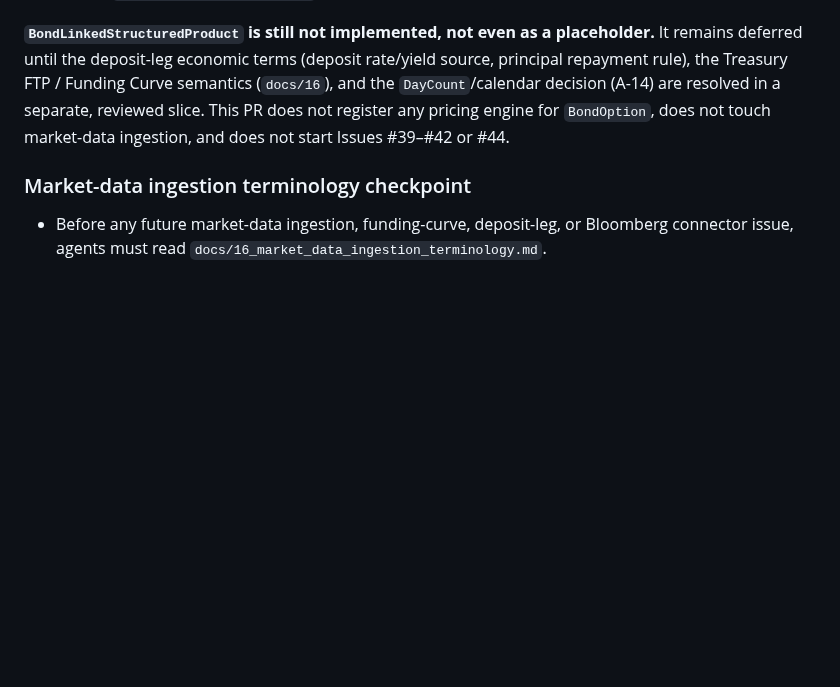
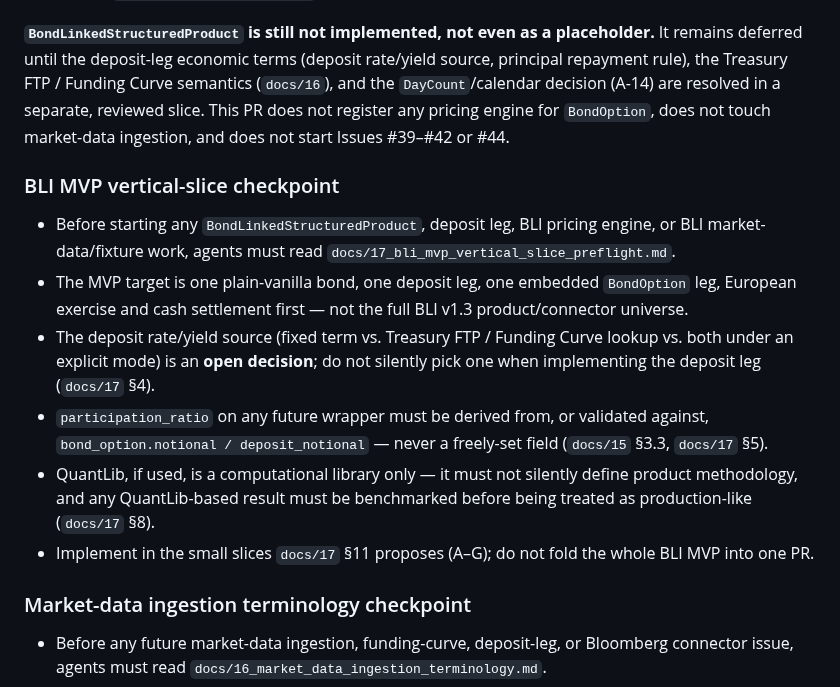
Before and after one commit to eddy121384-ui/Shiori-Pricing-Lab, a Markdown page: docs/09_mvp_core_runbook.md, the part around the change. Rendered like a GitHub page; blank space fills up the shorter version.

```diff
--- a/docs/09_mvp_core_runbook.md
+++ b/docs/09_mvp_core_runbook.md
@@ -451,6 +451,26 @@ Funding Curve semantics (`docs/16`), and the `DayCount`/calendar decision
 register any pricing engine for `BondOption`, does not touch market-data
 ingestion, and does not start Issues #39–#42 or #44.
 
+### BLI MVP vertical-slice checkpoint
+
+- Before starting any `BondLinkedStructuredProduct`, deposit leg, BLI
+  pricing engine, or BLI market-data/fixture work, agents must read
+  `docs/17_bli_mvp_vertical_slice_preflight.md`.
+- The MVP target is one plain-vanilla bond, one deposit leg, one embedded
+  `BondOption` leg, European exercise and cash settlement first — not the
+  full BLI v1.3 product/connector universe.
+- The deposit rate/yield source (fixed term vs. Treasury FTP / Funding
+  Curve lookup vs. both under an explicit mode) is an **open decision**;
+  do not silently pick one when implementing the deposit leg (`docs/17` §4).
+- `participation_ratio` on any future wrapper must be derived from, or
+  validated against, `bond_option.notional / deposit_notional` — never a
+  freely-set field (`docs/15` §3.3, `docs/17` §5).
+- QuantLib, if used, is a computational library only — it must not
+  silently define product methodology, and any QuantLib-based result must
+  be benchmarked before being treated as production-like (`docs/17` §8).
+- Implement in the small slices `docs/17` §11 proposes (A–G); do not fold
+  the whole BLI MVP into one PR.
+
 ### Market-data ingestion terminology checkpoint
 
 - Before any future market-data ingestion, funding-curve, deposit-leg, or
```
Also changed, not shown: docs/00_development_log.md (+16 -0 lines), docs/17_bli_mvp_vertical_slice_preflight.md (added, +375 -0 lines).
